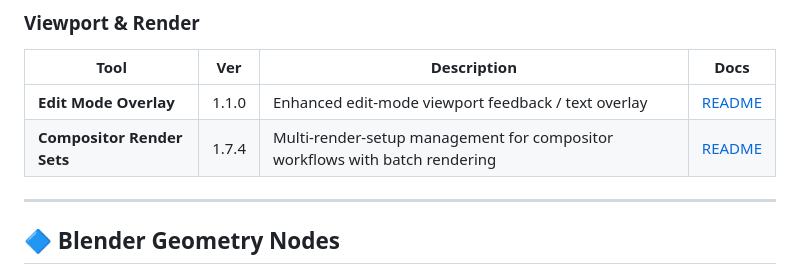
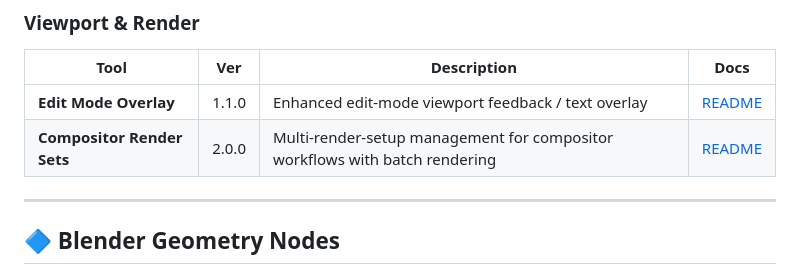
Before and after one commit to Stephk0/Toolings, a Markdown page: DOCUMENTATION_INDEX.md, the part around the change. Rendered like a GitHub page.

```diff
--- a/DOCUMENTATION_INDEX.md
+++ b/DOCUMENTATION_INDEX.md
@@ -76,7 +76,7 @@ All Blender addons live in `Blender/Addons/ClaudeVibe_WIPs/`. Each folder contai
 | Tool | Ver | Description | Docs |
 |------|-----|-------------|------|
 | **Edit Mode Overlay** | 1.1.0 | Enhanced edit-mode viewport feedback / text overlay | [README](Blender/Addons/ClaudeVibe_WIPs/Edit%20Mode%20Overlay/README.md) |
-| **Compositor Render Sets** | 1.7.4 | Multi-render-setup management for compositor workflows with batch rendering | [README](Blender/Addons/ClaudeVibe_WIPs/Compositor%20Render%20Sets/README.md) |
+| **Compositor Render Sets** | 2.0.0 | Multi-render-setup management for compositor workflows with batch rendering | [README](Blender/Addons/ClaudeVibe_WIPs/Compositor%20Render%20Sets/README.md) |
 
 ---
 
```
Also changed, not shown: QUICK_REFERENCE.md (+1 -1 lines), claude.md (+3 -3 lines).
